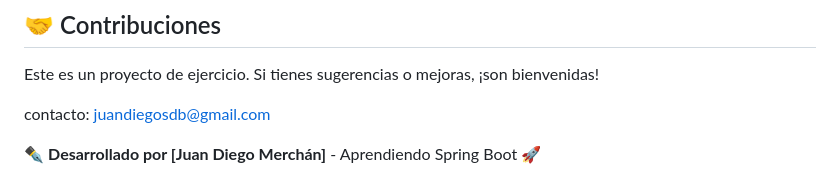
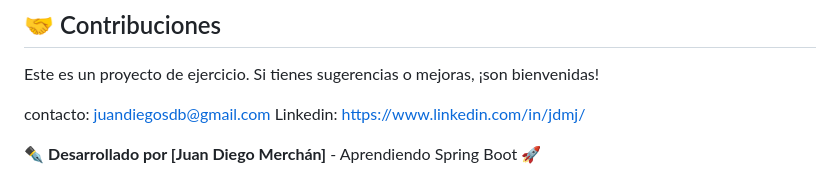
Before and after one commit to Juandmj82/Portafolio, a Markdown page: EscuelaDeMusica/README.md, the part around the change. GitHub-like rendering.

Commit message:
Update README.md
Agregado Linkedin al README

```diff
--- a/EscuelaDeMusica/README.md
+++ b/EscuelaDeMusica/README.md
@@ -161,5 +161,6 @@ Gracias al DataLoader, puedes usar las siguientes cuentas para comenzar:
 Este es un proyecto de ejercicio. Si tienes sugerencias o mejoras, ¡son bienvenidas!
 
 contacto: juandiegosdb@gmail.com
+Linkedin: https://www.linkedin.com/in/jdmj/
 
 ✒️ **Desarrollado por [Juan Diego Merchán]** - Aprendiendo Spring Boot 🚀
```
